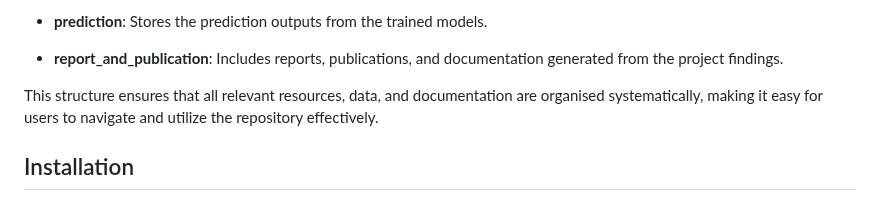
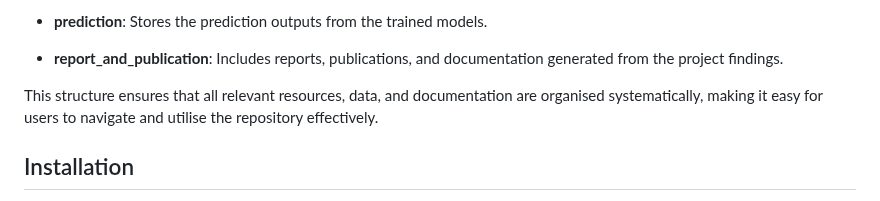
Before and after one commit to Narmilan-A/Remote-Weed-Detection, a Markdown page: README.md, the part around the change. Drawn GitHub-style.

```diff
--- a/README.md
+++ b/README.md
@@ -41,7 +41,7 @@ Each of these main folders is accompanied by a `README.md` file that provides fu
 
 - **report_and_publication**: Includes reports, publications, and documentation generated from the project findings.
 
-This structure ensures that all relevant resources, data, and documentation are organised systematically, making it easy for users to navigate and utilize the repository effectively.
+This structure ensures that all relevant resources, data, and documentation are organised systematically, making it easy for users to navigate and utilise the repository effectively.
 
 ## Installation
 Before using the resources and scripts in this repository, ensure that you have the necessary dependencies installed. You can use the provided `.yml` file to set up a conda environment with the required packages. Please follow the steps below to create the environment:
```
